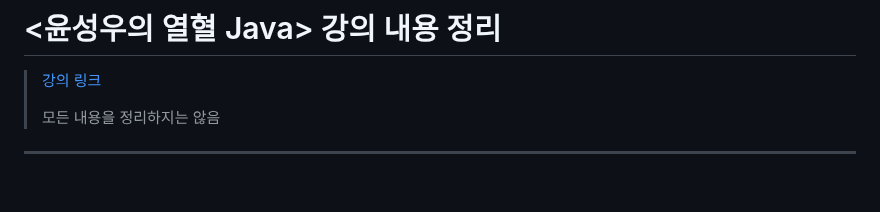
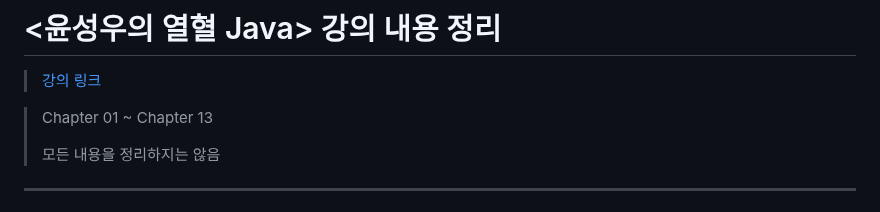
Before and after one commit to izzy1202/TIL, a Markdown page: Java/JavaYoon.md, the part around the change. GitHub-like rendering; blank space fills up the shorter version.

```diff
--- a/Java/JavaYoon.md
+++ b/Java/JavaYoon.md
@@ -1,5 +1,7 @@
 # <윤성우의 열혈 Java> 강의 내용 정리
 >[강의 링크](https://cafe.naver.com/cstudyjava/135782?boardType=L)
+
+> Chapter 01 ~ Chapter 13
 >
 >모든 내용을 정리하지는 않음
 
```
